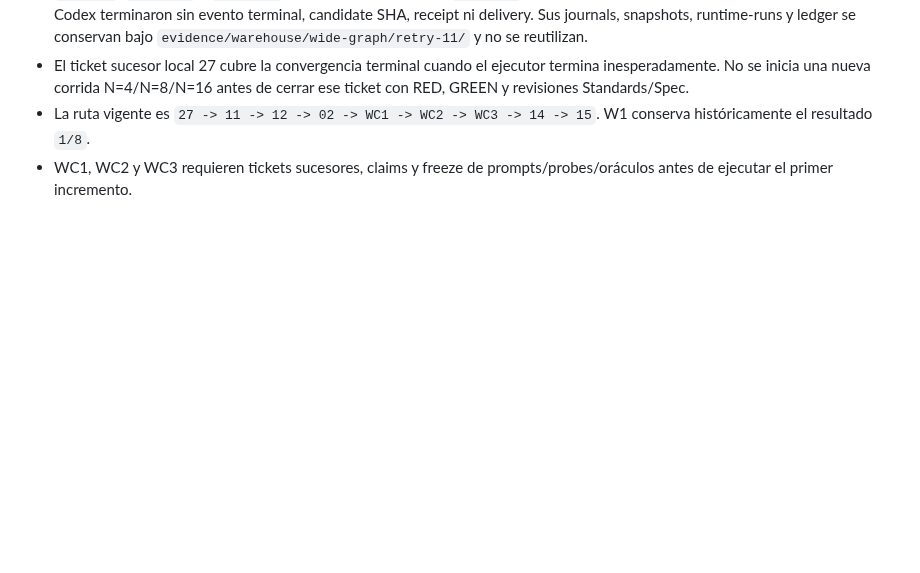
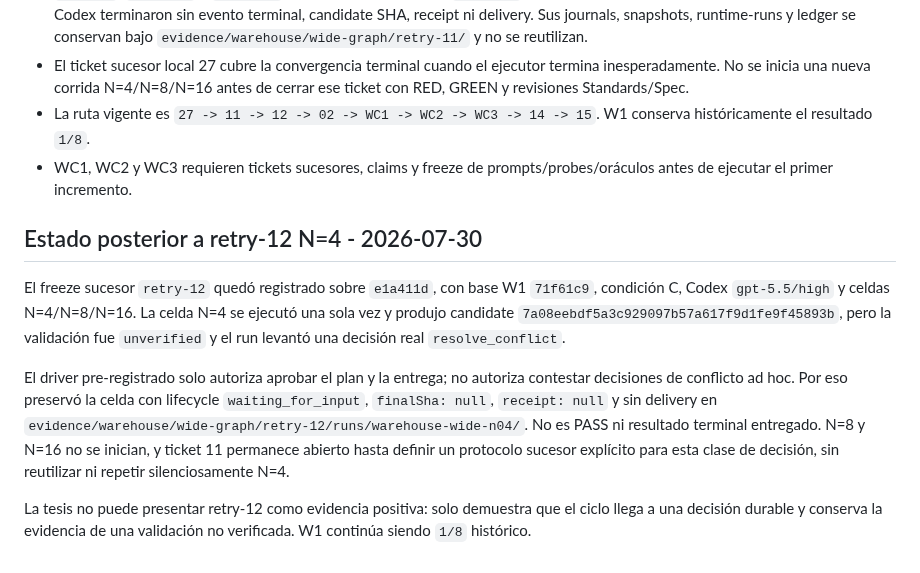
Before and after one commit to franclarke/Manyhands, a Markdown page: docs/tesis/HANDOFF.md, the part around the change. GitHub-like rendering; blank space fills up the shorter version.

Commit message:
docs: record retry-12 decision halt

```diff
--- a/docs/tesis/HANDOFF.md
+++ b/docs/tesis/HANDOFF.md
@@ -1473,3 +1473,23 @@ de este HANDOFF cuando haya conflicto:
   W1 conserva históricamente el resultado `1/8`.
 - WC1, WC2 y WC3 requieren tickets sucesores, claims y freeze de
   prompts/probes/oráculos antes de ejecutar el primer incremento.
+
+## Estado posterior a retry-12 N=4 - 2026-07-30
+
+El freeze sucesor `retry-12` quedó registrado sobre `e1a411d`, con base W1
+`71f61c9`, condición C, Codex `gpt-5.5/high` y celdas N=4/N=8/N=16. La celda
+N=4 se ejecutó una sola vez y produjo candidate
+`7a08eebdf5a3c929097b57a617f9d1fe9f45893b`, pero la validación fue
+`unverified` y el run levantó una decisión real `resolve_conflict`.
+
+El driver pre-registrado solo autoriza aprobar el plan y la entrega; no
+autoriza contestar decisiones de conflicto ad hoc. Por eso preservó la celda
+con lifecycle `waiting_for_input`, `finalSha: null`, `receipt: null` y sin
+delivery en `evidence/warehouse/wide-graph/retry-12/runs/warehouse-wide-n04/`.
+No es PASS ni resultado terminal entregado. N=8 y N=16 no se inician, y ticket
+11 permanece abierto hasta definir un protocolo sucesor explícito para esta
+clase de decisión, sin reutilizar ni repetir silenciosamente N=4.
+
+La tesis no puede presentar retry-12 como evidencia positiva: solo demuestra
+que el ciclo llega a una decisión durable y conserva la evidencia de una
+validación no verificada. W1 continúa siendo `1/8` histórico.
```
Also changed, not shown: docs/tesis/AUTONOMOUS_CLOSURE_PLAN.md (+10 -0 lines).
